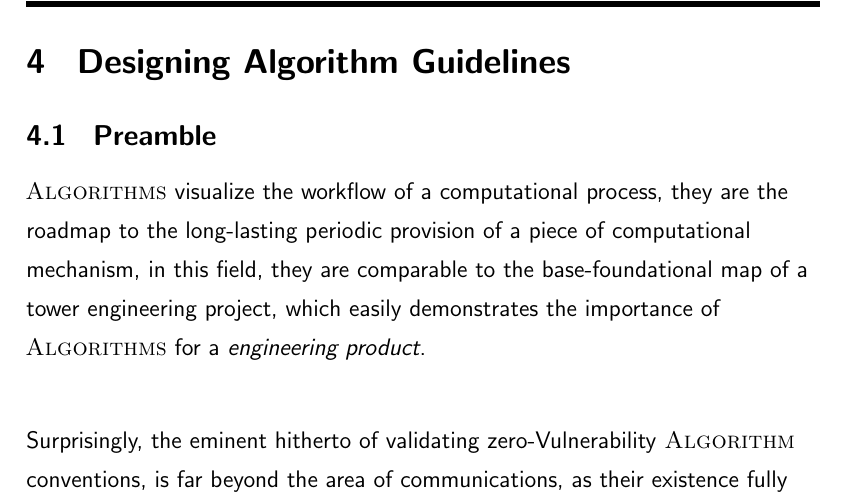
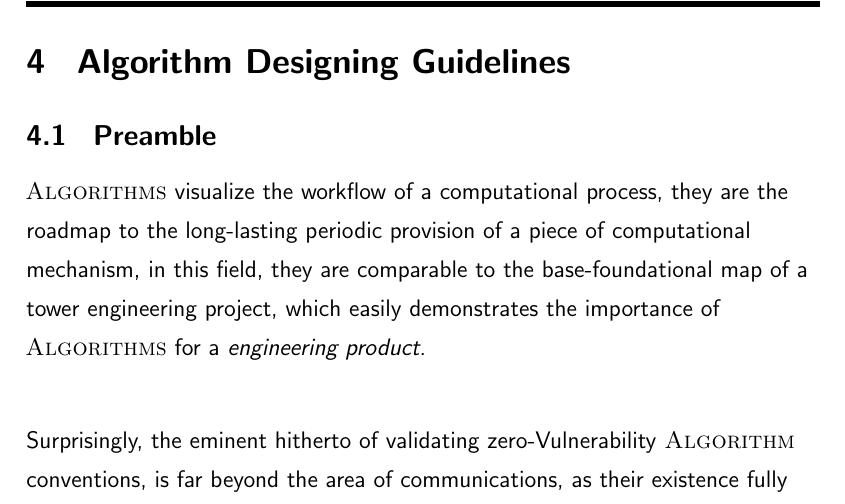
Before and after one commit to NexusWide/StyleGuide, a LaTeX document (rule_sets/main.tex): part of page 20 of 41, cut so that both start at the same text. Compiled offline with pdfLaTeX.

Commit message:
fix(docs): change section title
to meet convention

algorithm_design_latex: 22

```diff
--- a/rule_sets/main.tex
+++ b/rule_sets/main.tex
@@ -364,7 +364,7 @@
         \end{figure}
 
 
-     \section{\header{Designing Algorithm Guidelines}}
+     \section{\header{Algorithm Designing  Guidelines}}
      \subsection{\header{Preamble}}
 
      \name{Algorithms} visualize the workflow of a computational process,
```
Also changed, not shown: rule_sets/main.pdf.
